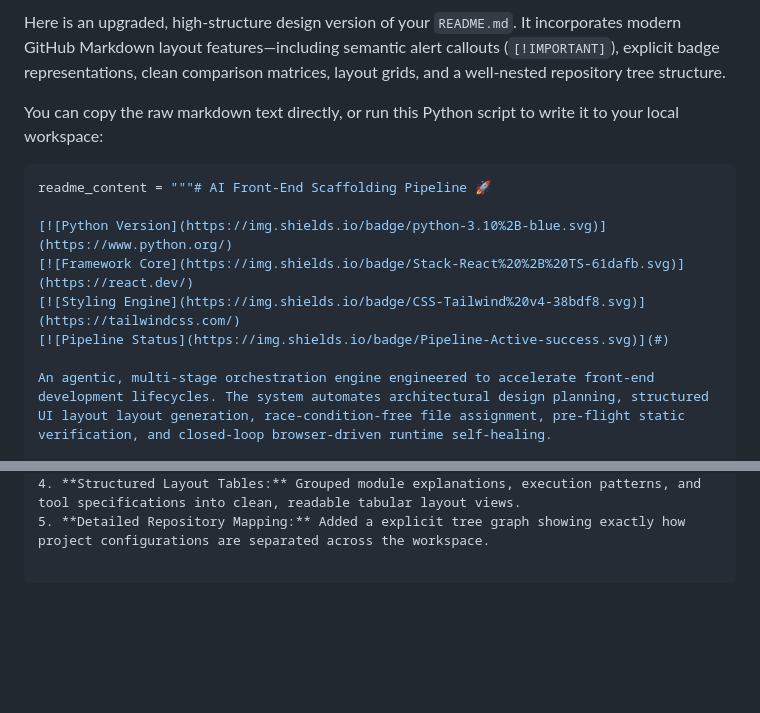
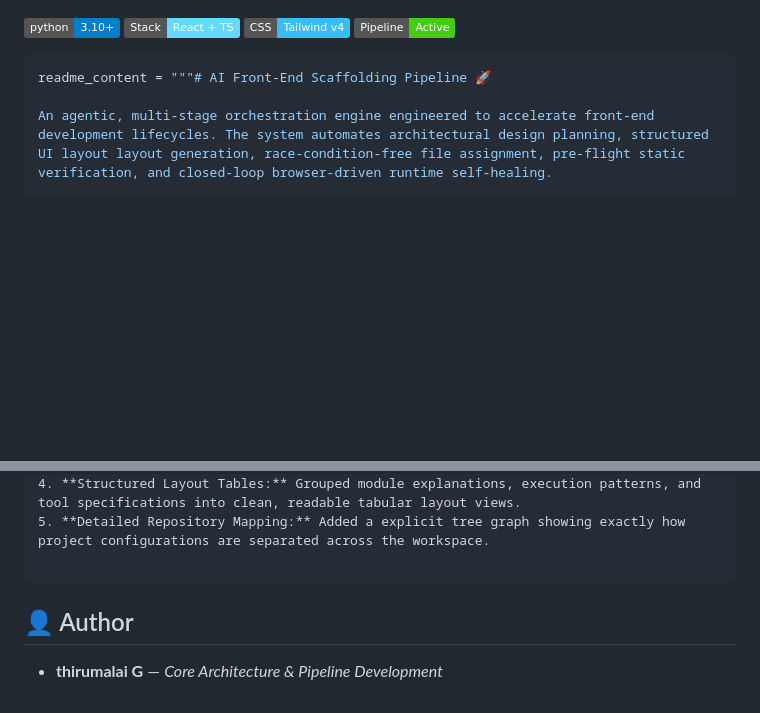
Before and after one commit to Thirumalai-Tech-Developer/AI-Agent, a Markdown page: Readme.md, 2 parts joined by grey strips. Rendered like a GitHub page; badges without logos; blank space fills up the shorter version.

Commit message:
refactor: enhance README.md structure and content for clarity and organization

````diff
--- a/Readme.md
+++ b/Readme.md
@@ -1,14 +1,10 @@
-Here is an upgraded, high-structure design version of your `README.md`. It incorporates modern GitHub Markdown layout features—including semantic alert callouts (`[!IMPORTANT]`), explicit badge representations, clean comparison matrices, layout grids, and a well-nested repository tree structure.
-
-You can copy the raw markdown text directly, or run this Python script to write it to your local workspace:
-
-```python
-readme_content = """# AI Front-End Scaffolding Pipeline 🚀
-
 [![Python Version](https://img.shields.io/badge/python-3.10%2B-blue.svg)](https://www.python.org/)
 [![Framework Core](https://img.shields.io/badge/Stack-React%20%2B%20TS-61dafb.svg)](https://react.dev/)
 [![Styling Engine](https://img.shields.io/badge/CSS-Tailwind%20v4-38bdf8.svg)](https://tailwindcss.com/)
 [![Pipeline Status](https://img.shields.io/badge/Pipeline-Active-success.svg)](#)
+
+```python
+readme_content = """# AI Front-End Scaffolding Pipeline 🚀
 
 An agentic, multi-stage orchestration engine engineered to accelerate front-end development lifecycles. The system automates architectural design planning, structured UI layout layout generation, race-condition-free file assignment, pre-flight static verification, and closed-loop browser-driven runtime self-healing.
 
@@ -174,3 +170,7 @@ print("SUCCESS: Beautiful README.md compiled and saved with high-structure desig
 5. **Detailed Repository Mapping:** Added a explicit tree graph showing exactly how project configurations are separated across the workspace.
 
 ```
+
+## 👤 Author
+
+* **thirumalai G** — *Core Architecture & Pipeline Development*
````
